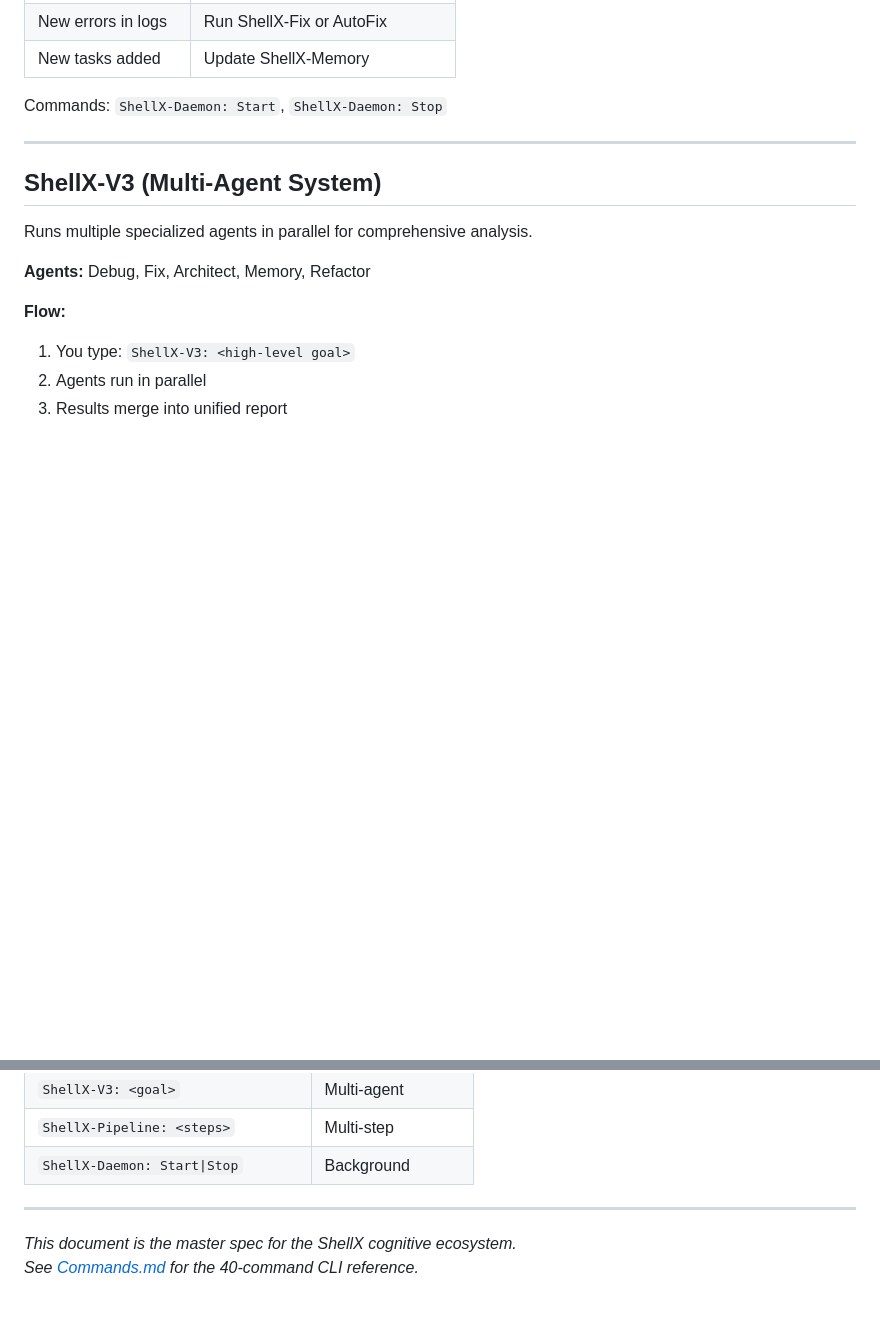
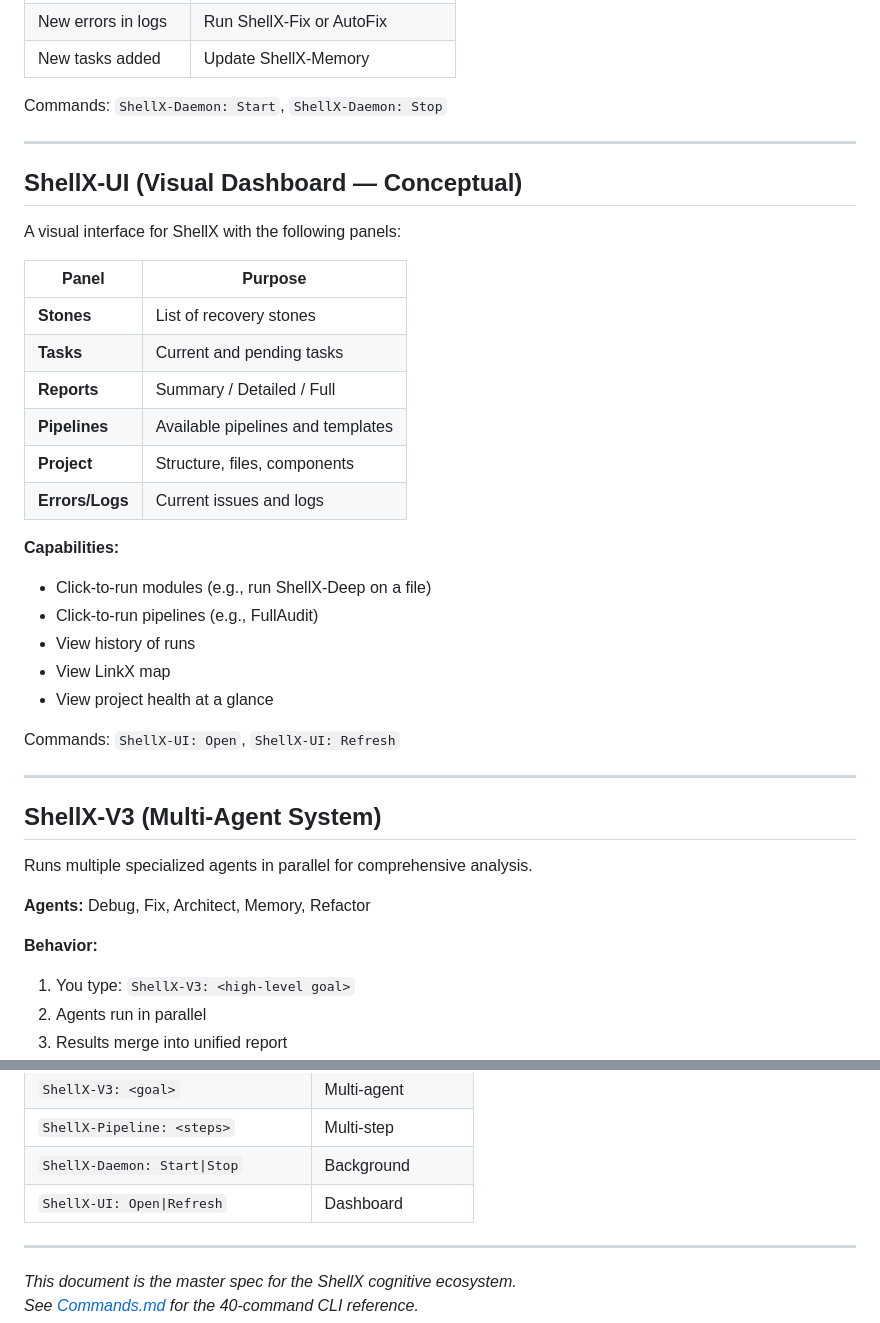
Before and after one commit to jimgranitex-eng/Shellx, a Markdown page: docs/ShellX-Ecosystem.md, 2 parts joined by grey strips. GitHub-like rendering; blank space fills up the shorter version.

```diff
--- a/docs/ShellX-Ecosystem.md
+++ b/docs/ShellX-Ecosystem.md
@@ -116,13 +210,37 @@ Commands: `ShellX-Daemon: Start`, `ShellX-Daemon: Stop`
 
 ---
 
+## ShellX-UI (Visual Dashboard — Conceptual)
+
+A visual interface for ShellX with the following panels:
+
+| Panel | Purpose |
+|-------|---------|
+| **Stones** | List of recovery stones |
+| **Tasks** | Current and pending tasks |
+| **Reports** | Summary / Detailed / Full |
+| **Pipelines** | Available pipelines and templates |
+| **Project** | Structure, files, components |
+| **Errors/Logs** | Current issues and logs |
+
+**Capabilities:**
+- Click-to-run modules (e.g., run ShellX-Deep on a file)
+- Click-to-run pipelines (e.g., FullAudit)
+- View history of runs
+- View LinkX map
+- View project health at a glance
+
+Commands: `ShellX-UI: Open`, `ShellX-UI: Refresh`
+
+---
+
 ## ShellX-V3 (Multi-Agent System)
 
 Runs multiple specialized agents in parallel for comprehensive analysis.
 
 **Agents:** Debug, Fix, Architect, Memory, Refactor
 
-**Flow:**
+**Behavior:**
 1. You type: `ShellX-V3: <high-level goal>`
 2. Agents run in parallel
 3. Results merge into unified report
@@ -186,6 +323,7 @@ Combines everything — modules, pipelines, AIWorkers, V3 agents — into one un
 | `ShellX-V3: <goal>` | Multi-agent |
 | `ShellX-Pipeline: <steps>` | Multi-step |
 | `ShellX-Daemon: Start\|Stop` | Background |
+| `ShellX-UI: Open\|Refresh` | Dashboard |
 
 ---
 
```
Also changed, not shown: other parts of docs/ShellX-Ecosystem.md (+116 -3 lines).
